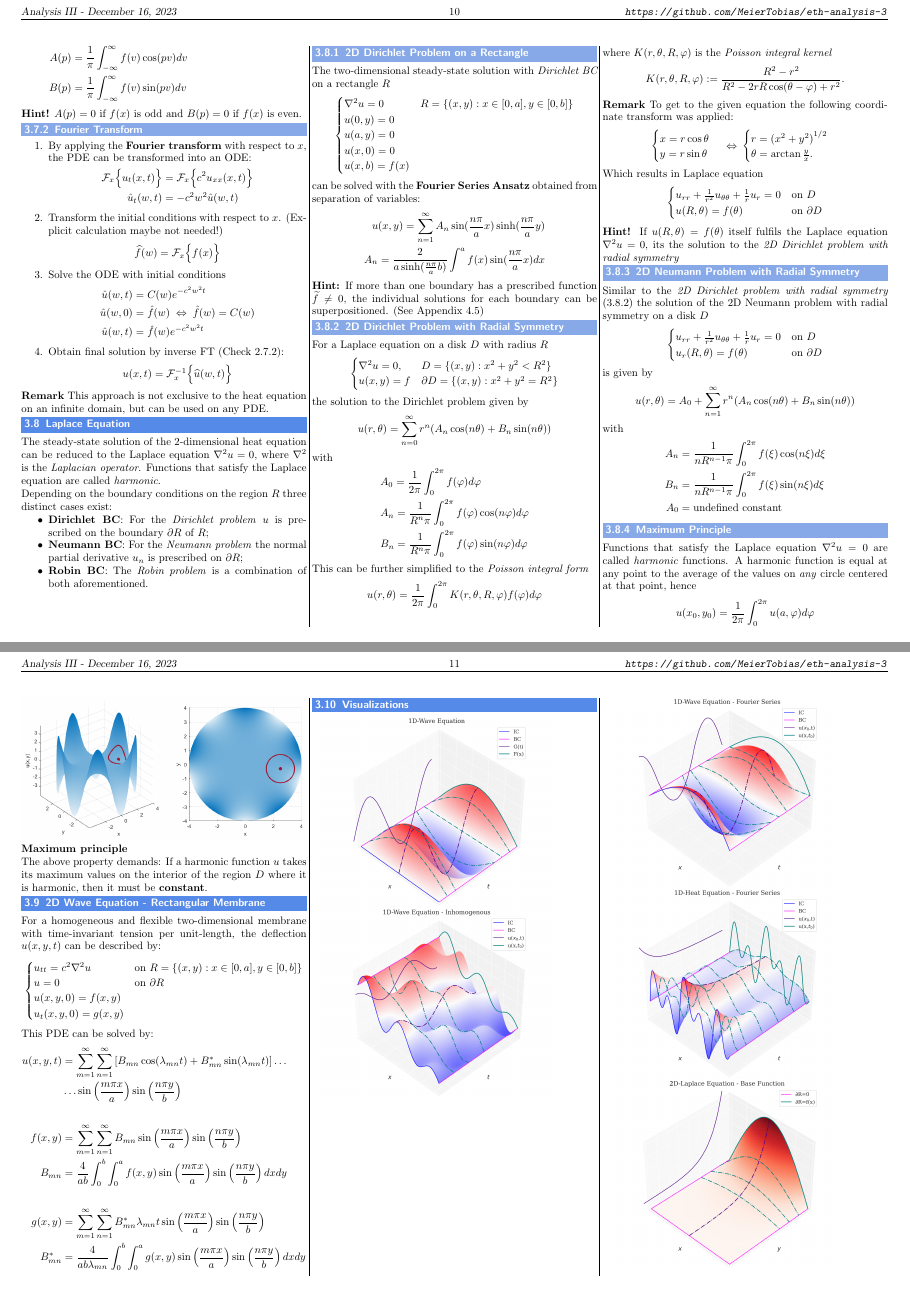
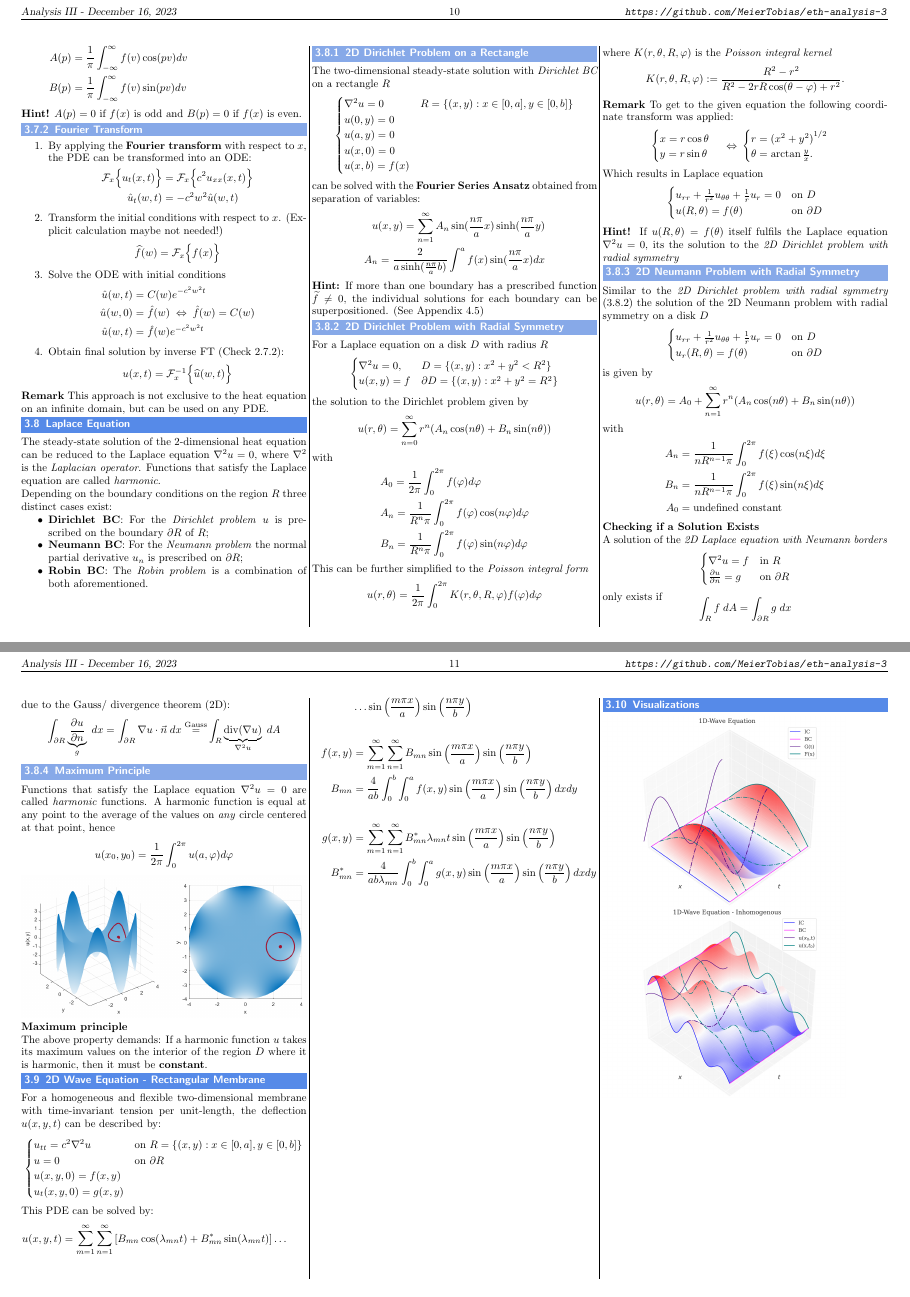
Before and after one commit to MeierTobias/eth-analysis-3, a LaTeX document (src/main.tex, which reads src/sections/PartialDifferentialEquations.tex): pages 10 and 11 of 12 before the commit and pages 10 and 11 of 13 after it, joined at a grey line. Compiled offline with pdfLaTeX.

Commit message:
added gauss theorem for existence of solution

```diff
--- a/src/sections/PartialDifferentialEquations.tex
+++ b/src/sections/PartialDifferentialEquations.tex
@@ -542,6 +542,23 @@ with
     A_0 & = \text{undefined constant}
 \end{align*}
 
+\textbf{Checking if a Solution Exists}\\
+A solution of the \textit{2D Laplace equation with Neumann borders}
+\begin{align*}
+    \begin{cases}
+        \nabla^2u=f& \text{in } R\\
+        \frac{\partial u}{\partial n} = g& \text{on } \partial R
+    \end{cases}
+\end{align*}
+only exists if
+\begin{equation*}
+    \int_R f \;dA = \int_{\partial R} g \;dx
+\end{equation*}
+due to the Gauss/ divergence theorem (2D):
+\begin{align*}
+    \int_{\partial R} \underbrace{\frac{\partial u}{\partial n}}_{g}  \; dx
+    =\int_{\partial R} \nabla u\cdot\vec{n}\; dx \overset{\text{Gauss}}{=}& \int_R \underbrace{\text{div}(\nabla u)}_{\nabla^2 u}\; dA
+\end{align*}
 
 \subsubsection{Maximum Principle}
 Functions that satisfy the Laplace equation $\nabla^2 u=0$ are called \textit{harmonic} functions. A harmonic function is equal at any point to the average of the values on \textit{any} circle centered at that point, hence
```
